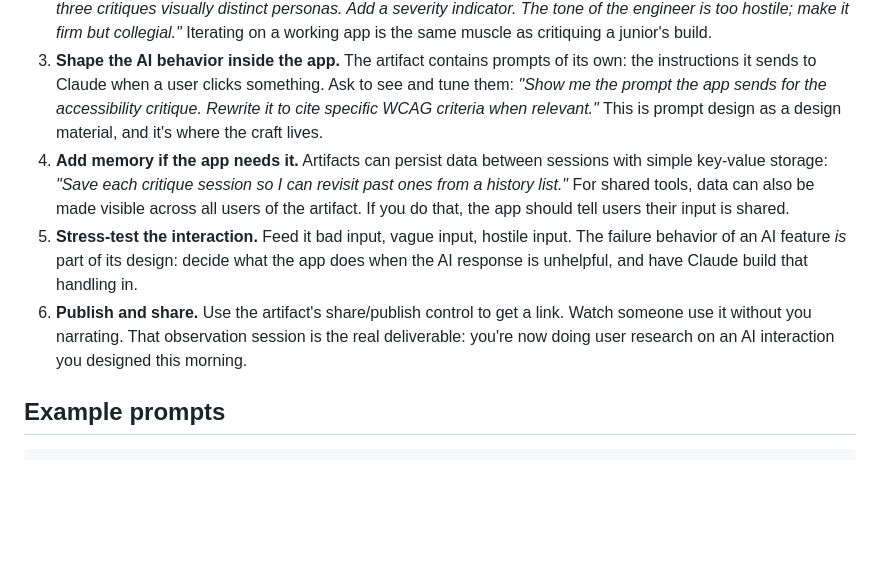
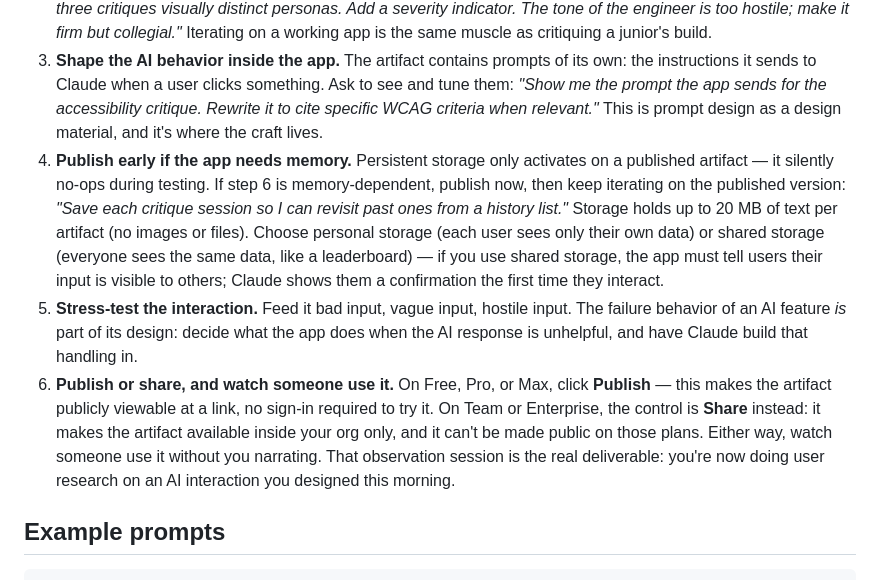
Before and after one commit to brentschneider/ai-flows-for-designers, a Markdown page: content/05-ai-powered-artifacts-claudeception.md, the part around one of its changes. GitHub-like rendering; blank space fills up the shorter version.

```diff
--- a/content/05-ai-powered-artifacts-claudeception.md
+++ b/content/05-ai-powered-artifacts-claudeception.md
@@ -27,9 +37,9 @@ Turn on Artifacts in **Settings → Features** on claude.ai. That's genuinely th
 1. **Describe the product, not the code.** Prompt: *"Build me an artifact: a design critique tool. I paste a screenshot description and my design rationale; it responds with critique from three perspectives: a skeptical engineer, a PM focused on scope, and an accessibility specialist. Each critique should end with one question I should be able to answer."* Claude writes and renders the app live.
 2. **Use it immediately, then art-direct.** The first version will work and look adequate. Now do your job: *"Make the three critiques visually distinct personas. Add a severity indicator. The tone of the engineer is too hostile; make it firm but collegial."* Iterating on a working app is the same muscle as critiquing a junior's build.
 3. **Shape the AI behavior inside the app.** The artifact contains prompts of its own: the instructions it sends to Claude when a user clicks something. Ask to see and tune them: *"Show me the prompt the app sends for the accessibility critique. Rewrite it to cite specific WCAG criteria when relevant."* This is prompt design as a design material, and it's where the craft lives.
-4. **Add memory if the app needs it.** Artifacts can persist data between sessions with simple key-value storage: *"Save each critique session so I can revisit past ones from a history list."* For shared tools, data can also be made visible across all users of the artifact. If you do that, the app should tell users their input is shared.
+4. **Publish early if the app needs memory.** Persistent storage only activates on a published artifact — it silently no-ops during testing. If step 6 is memory-dependent, publish now, then keep iterating on the published version: *"Save each critique session so I can revisit past ones from a history list."* Storage holds up to 20 MB of text per artifact (no images or files). Choose personal storage (each user sees only their own data) or shared storage (everyone sees the same data, like a leaderboard) — if you use shared storage, the app must tell users their input is visible to others; Claude shows them a confirmation the first time they interact.
 5. **Stress-test the interaction.** Feed it bad input, vague input, hostile input. The failure behavior of an AI feature *is* part of its design: decide what the app does when the AI response is unhelpful, and have Claude build that handling in.
-6. **Publish and share.** Use the artifact's share/publish control to get a link. Watch someone use it without you narrating. That observation session is the real deliverable: you're now doing user research on an AI interaction you designed this morning.
+6. **Publish or share, and watch someone use it.** On Free, Pro, or Max, click **Publish** — this makes the artifact publicly viewable at a link, no sign-in required to try it. On Team or Enterprise, the control is **Share** instead: it makes the artifact available inside your org only, and it can't be made public on those plans. Either way, watch someone use it without you narrating. That observation session is the real deliverable: you're now doing user research on an AI interaction you designed this morning.
 
 ## Example prompts
 
```
Also changed, not shown: other parts of content/05-ai-powered-artifacts-claudeception.md (+19 -9 lines).
